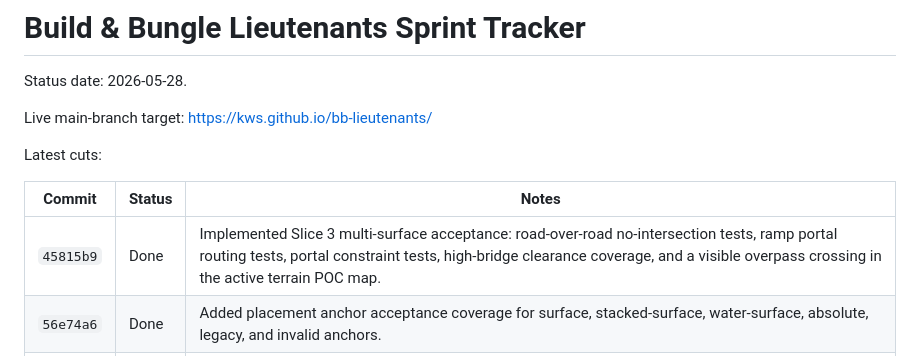
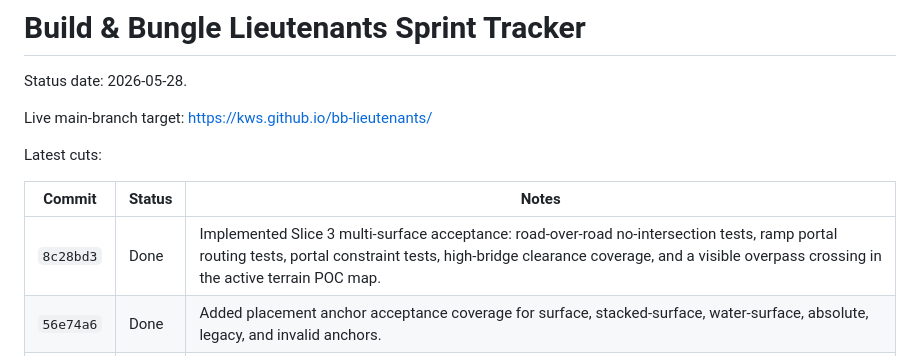
Before and after one commit to kws/bb-lieutenants, a Markdown page: plan.md, the part around the change. GitHub-like rendering.

Commit message:
Update tracker for Slice 3 commit

```diff
--- a/plan.md
+++ b/plan.md
@@ -8,7 +8,7 @@ Latest cuts:
 
 | Commit | Status | Notes |
 | ------ | ------ | ----- |
-| `45815b9` | Done | Implemented Slice 3 multi-surface acceptance: road-over-road no-intersection tests, ramp portal routing tests, portal constraint tests, high-bridge clearance coverage, and a visible overpass crossing in the active terrain POC map. |
+| `8c28bd3` | Done | Implemented Slice 3 multi-surface acceptance: road-over-road no-intersection tests, ramp portal routing tests, portal constraint tests, high-bridge clearance coverage, and a visible overpass crossing in the active terrain POC map. |
 | `56e74a6` | Done | Added placement anchor acceptance coverage for surface, stacked-surface, water-surface, absolute, legacy, and invalid anchors. |
 | `ac5067e` | Done | Added water route acceptance coverage for deep/shallow water, boats, amphibious ford-entry portals, and disabled water-surface navigation. |
 | `f79c0eb` | Done | Implemented the terrain proof of concept: v2 map schema, `TerrainWorld`, heightfield/deck/tunnel/water surfaces, movement profiles/layers, portal-aware `SurfaceAStar`, terrain rendering/picking, vehicle Y snapping, and terrain tests. |
```
